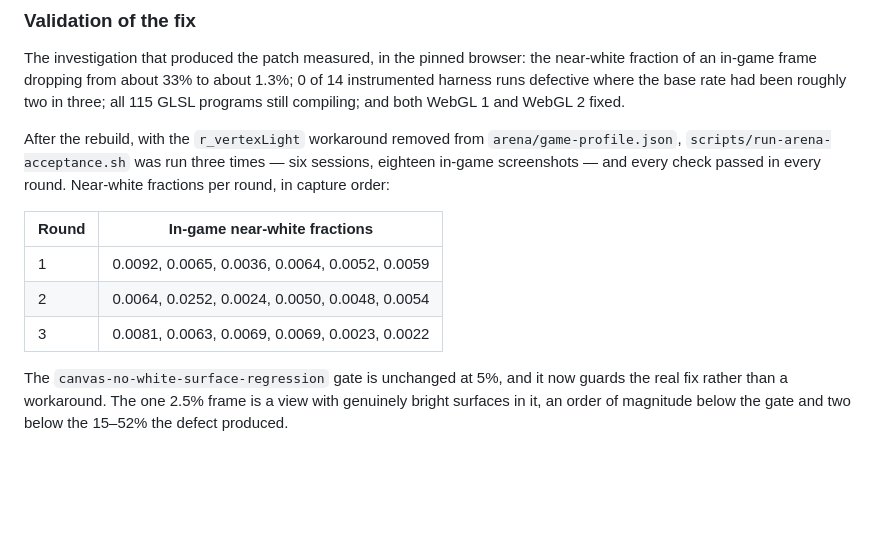
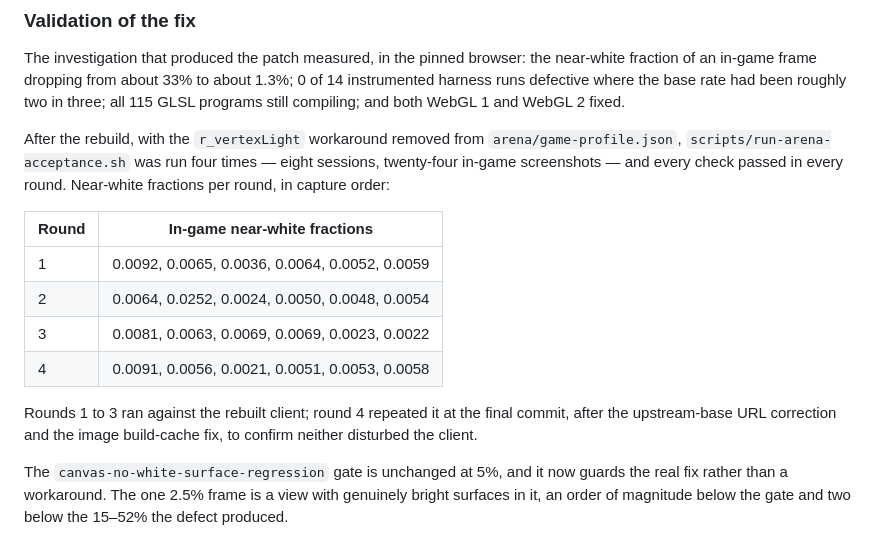
Before and after one commit to Kaesual/arena-web, a Markdown page: docs/wp1-build-evidence.md, the part around the change. Rendered like a GitHub page; blank space fills up the shorter version.

Commit message:
Record the fourth acceptance round
Run at the final commit, after the upstream-base URL correction and the
image build-cache fix, to confirm neither disturbed the browser client.
Every check passed; near-white fractions 0.0021 to 0.0091.

Co-Authored-By: Claude Fable 5 <noreply@anthropic.com>

```diff
--- a/docs/wp1-build-evidence.md
+++ b/docs/wp1-build-evidence.md
@@ -610,15 +610,20 @@ roughly two in three; all 115 GLSL programs still compiling; and both WebGL 1
 and WebGL 2 fixed.
 
 After the rebuild, with the `r_vertexLight` workaround removed from
-`arena/game-profile.json`, `scripts/run-arena-acceptance.sh` was run three
-times — six sessions, eighteen in-game screenshots — and every check passed in
-every round. Near-white fractions per round, in capture order:
+`arena/game-profile.json`, `scripts/run-arena-acceptance.sh` was run four
+times — eight sessions, twenty-four in-game screenshots — and every check passed
+in every round. Near-white fractions per round, in capture order:
 
 | Round | In-game near-white fractions |
 | --- | --- |
 | 1 | 0.0092, 0.0065, 0.0036, 0.0064, 0.0052, 0.0059 |
 | 2 | 0.0064, 0.0252, 0.0024, 0.0050, 0.0048, 0.0054 |
 | 3 | 0.0081, 0.0063, 0.0069, 0.0069, 0.0023, 0.0022 |
+| 4 | 0.0091, 0.0056, 0.0021, 0.0051, 0.0053, 0.0058 |
+
+Rounds 1 to 3 ran against the rebuilt client; round 4 repeated it at the final
+commit, after the upstream-base URL correction and the image build-cache fix, to
+confirm neither disturbed the client.
 
 The `canvas-no-white-surface-regression` gate is unchanged at 5%, and it now
 guards the real fix rather than a workaround. The one 2.5% frame is a view with
```
